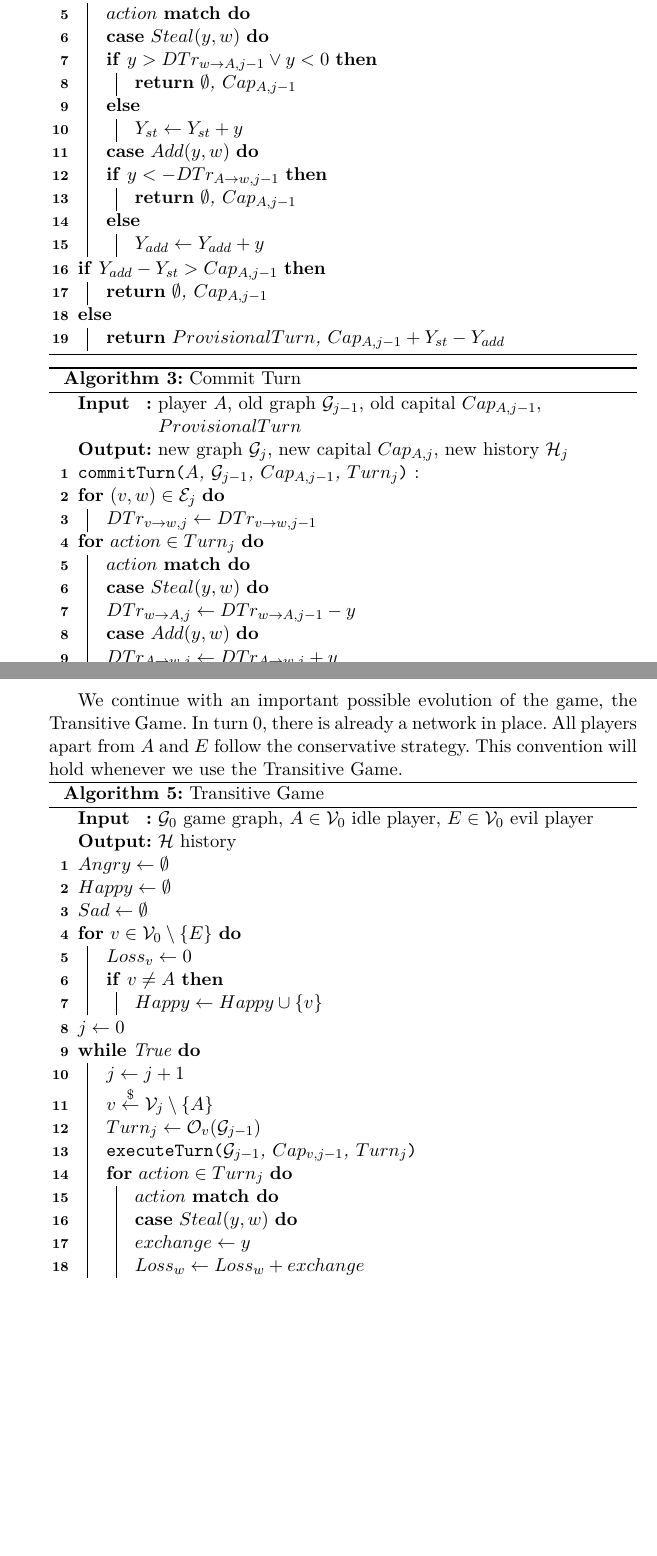
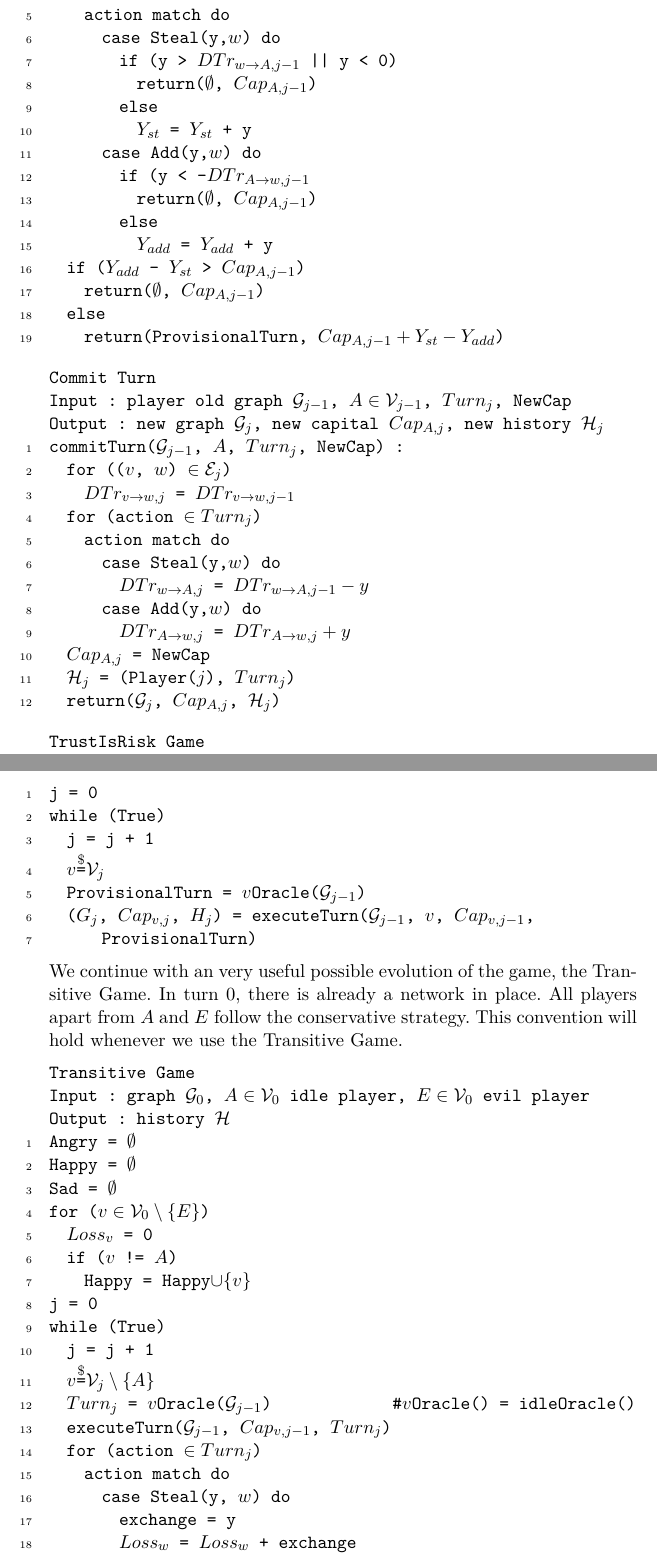
Before and after one commit to decrypto-org/TrustIsRisk, a LaTeX paper (paperEng.tex): two parts of pages 13 and 14 of 37 before the commit and two parts of pages 12 and 13 of 36 after it, joined at a grey line, cut so that both start at the same text, the shorter picture padded with empty space. The pictures show the PDF file paperEng.pdf that the author committed with the source.

Commit message:
lncs'd execute turn - transitive game

```diff
--- a/paperEng.tex
+++ b/paperEng.tex
@@ -404,11 +404,11 @@ Ocons((*@$\mathcal{G}_{j-1}$@*)) : (*@\Reactivatenumber@*)
         \end{equation}
      \end{definition}
      \Suppressnumber
-     \begin{lstlisting}[label=idleoracle,style=numbers]
+     \begin{lstlisting}[label=idleoracle, style=numbers]
 Idle Oracle
 Input : previous graph (*@$\mathcal{G}_{j-1}$@*)
 Output : (*@$Turn_j$@*)
-Oidle((*@$\mathcal{G}_{j-1}$@*)) : (*@\Reactivatenumber@*)
+idleOracle((*@$\mathcal{G}_{j-1}$@*)) : (*@\Reactivatenumber@*)
   return((*@$\emptyset$@*))
      \end{lstlisting}
      \begin{definition}[Evil strategy] \ \\
@@ -506,64 +507,3 @@ Oevil((*@$\mathcal{G}_{j-1}$@*)) : (*@\Reactivatenumber@*)
      \end{definition}
   \section{Theorems-Algorithms}
     The following algorithm has read access to direct trusts in $\mathcal{G}_{j-1}$ and write access to direct trusts in
-    $\mathcal{G}_j$. \\
-    \begin{algorithm}[H]
-       \label{executeturn}
-       \SetKwInOut{Input}{Input}
-       \SetKwInOut{Output}{Output}
-       \SetKwFunction{validateTurn}{validateTurn}
-       \SetKwFunction{commitTurn}{commitTurn}
-       \SetKwFunction{executeTurn}{executeTurn}
-       \Input{player $A$, old graph $\mathcal{G}_{j-1}$, old capital $Cap_{A, j-1}$, $ProvisionalTurn$}
-       \Output{new graph $\mathcal{G}_j$, new capital $Cap_{A, j}$, new history $\mathcal{H}_j$}
-       \caption{Execute Turn}
-       \executeTurn{$A$, $\mathcal{G}_{j-1}$, $Cap_{A, j-1}$, $ProvisionalTurn$} : \\ {
-          $(Turn_j, NewCap) \gets$ \validateTurn{$A$, $\mathcal{G}_{j-1}$, $Cap_{A, j-1}$, $ProvisionalTurn$} \\
-          \Return{\commitTurn{$A$, $mathcal{G}_{j-1}$, $NewCap$, $Turn_j$}}}
-    \end{algorithm}
-    \begin{algorithm}[H]
-       \label{validateturn}
-       \SetKwInOut{Input}{Input}
-       \SetKwInOut{Output}{Output}
-       \SetKwFunction{validateTurn}{validateTurn}
-       \Input{player $A$, old graph $\mathcal{G}_{j-1}$, old capital $Cap_{A, j-1}$, $ProvisionalTurn$}
-       \Output{$Turn_j$, new capital $Cap_{A, j}$}
-       \caption{Validate Turn}
-       \validateTurn{$A$, $\mathcal{G}_{j-1}$, $Cap_{A, j-1}$, $ProvisionalTurn$} : { \\
-          $Y_{st} \gets 0$ \\
-          $Y_{add} \gets 0$ \\
-          \For{$action \in ProvisionalTurn$}{
-             $action$ \textbf{match do} \\ {
-                \textbf{case} $Steal(y,w)$ \textbf{do} \\ {
-                   \If{$y > DTr_{w \rightarrow A,j-1} \vee y < 0$}{
-                      \Return{$\emptyset$, $Cap_{A, j-1}$}}
-                   \Else{$Y_{st} \gets Y_{st} + y$}}
-                \textbf{case} $Add(y,w)$ \textbf{do} \\ {
-                   \If{$y < -DTr_{A \rightarrow w,j-1}$}{
-                      \Return{$\emptyset$, $Cap_{A, j-1}$}}
-                   \Else{$Y_{add} \gets Y_{add} + y$}}}}
-          \If{$Y_{add} - Y_{st} > Cap_{A, j-1}$}{
-             \Return{$\emptyset$, $Cap_{A, j-1}$}}
-          \Else{\Return{$ProvisionalTurn$, $Cap_{A, j-1} + Y_{st} - Y_{add}$}}}
-    \end{algorithm}
-    \begin{algorithm}[H]
-       \label{committurn}
-       \SetKwInOut{Input}{Input}
-       \SetKwInOut{Output}{Output}
-       \SetKwFunction{commitTurn}{commitTurn}
-       \Input{player $A$, old graph $\mathcal{G}_{j-1}$, old capital $Cap_{A, j-1}$, $ProvisionalTurn$}
-       \Output{new graph $\mathcal{G}_j$, new capital $Cap_{A, j}$, new history $\mathcal{H}_j$}
-       \caption{Commit Turn}
-       \commitTurn{$A$, $\mathcal{G}_{j-1}$, $Cap_{A, j-1}$, $Turn_j$} : { \\
-          \For{$(v, w) \in \mathcal{E}_j$}{
-                $DTr_{v \rightarrow w, j} \gets DTr_{v \rightarrow w, j-1}$}
-          \For{$action \in Turn_j$}{
-             $action$ \textbf{match do} \\ {
-               \textbf{case} $Steal(y,w)$ \textbf{do} \\ {
-                  $DTr_{w \rightarrow A, j} \gets DTr_{w \rightarrow A, j-1} - y$} \\
-               \textbf{case} $Add(y,w)$ \textbf{do} \\ {
-                  $DTr_{A \rightarrow w, j} \gets DTr_{A \rightarrow w, j} + y$}}}
-          $Cap_{A, j} \gets NewCap$ \\
-          $\mathcal{H}_j \gets (Player(j), Turn_j)$} \\
-          \Return{$\mathcal{G}_j$, $Cap_{A, j}$, $\mathcal{H}_j$}
-    \end{algorithm}
@@ -577,8 +510,4 @@ Oevil((*@$\mathcal{G}_{j-1}$@*)) : (*@\Reactivatenumber@*)
-       \While{True}{
-          $j \gets j + 1$ \\
-          $v \overset{\$}{\gets} \mathcal{V}_j$ \\
-          $ProvisionalTurn \gets \mathcal{O}_v(\mathcal{G}_{j-1})$ \\
-          $(G_j, Cap_{v, j}, H_j) \gets$ \executeTurn{$v$, $\mathcal{G}_{j-1}$, $Cap_{v, j-1}$, $ProvisionalTurn$}}
-    \end{algorithm}
-
-    We continue with an important possible evolution of the game, the Transitive Game. In turn $0$, there is already a
+    $\mathcal{G}_j$.
+    \Suppressnumber
+    \begin{lstlisting}[label=executeturn, style=numbers]
+Execute Turn
@@ -585,44 +519,98 @@ Oevil((*@$\mathcal{G}_{j-1}$@*)) : (*@\Reactivatenumber@*)
+    \end{lstlisting}
+    \Suppressnumber
+    \begin{lstlisting}[label=validateturn, style=numbers]
+Validate Turn
+Input : old graph (*@$\mathcal{G}_{j-1}$@*), player (*@$A \in \mathcal{V}_{j-1}$@*), old capital (*@$Cap_{A, j-1}$@*), ProvisionalTurn
+Output : (*@$Turn_j$@*), new capital (*@$Cap_{A, j}$@*) (*@\Reactivatenumber@*)
+validateTurn((*@$\mathcal{G}_{j-1}$@*), (*@$A$@*), (*@$Cap_{A, j-1}$@*), ProvisionalTurn) :
+  (*@$Y_{st}$@*) = 0
+  (*@$Y_{add}$@*) = 0
+  for (action (*@$\in$@*) ProvisionalTurn)
+    action match do
+      case Steal(y,(*@$w$@*)) do
+        if (y > (*@$DTr_{w \rightarrow A,j-1}$@*) || y < 0)
+          return((*@$\emptyset$@*), (*@$Cap_{A, j-1}$@*))
+        else
+          (*@$Y_{st}$@*) = (*@$Y_{st}$@*) + y
+      case Add(y,(*@$w$@*)) do
+        if (y < -(*@$DTr_{A \rightarrow w,j-1}$@*)
+          return((*@$\emptyset$@*), (*@$Cap_{A, j-1}$@*))
+        else
+          (*@$Y_{add}$@*) = (*@$Y_{add}$@*) + y
+  if ((*@$Y_{add}$@*) - (*@$Y_{st}$@*) > (*@$Cap_{A, j-1}$@*))
+    return((*@$\emptyset$@*), (*@$Cap_{A, j-1}$@*))
+  else
+    return(ProvisionalTurn, (*@$Cap_{A, j-1} + Y_{st} - Y_{add}$@*))
+    \end{lstlisting}
+    \Suppressnumber
+    \begin{lstlisting}[label=committurn, style=numbers]
+Commit Turn
+Input : player old graph (*@$\mathcal{G}_{j-1}$@*), (*@$A \in \mathcal{V}_{j-1}$@*), (*@$Turn_j$@*), NewCap
+Output : new graph (*@$\mathcal{G}_j$@*), new capital (*@$Cap_{A, j}$@*), new history (*@$\mathcal{H}_j$ \Reactivatenumber@*)
+commitTurn((*@$\mathcal{G}_{j-1}$@*), (*@$A$@*), (*@$Turn_j$@*), NewCap) :
+  for (((*@$v$@*), (*@$w$@*)) (*@$\in \mathcal{E}_j$@*))
+    (*@$DTr_{v \rightarrow w, j}$@*) = (*@$DTr_{v \rightarrow w, j-1}$@*)
+  for (action (*@$\in Turn_j$@*))
+    action match do
+      case Steal(y,(*@$w$@*)) do
+        (*@$DTr_{w \rightarrow A, j}$@*) = (*@$DTr_{w \rightarrow A, j-1} - y$@*)
+      case Add(y,(*@$w$@*)) do
+        (*@$DTr_{A \rightarrow w, j}$@*) = (*@$DTr_{A \rightarrow w, j} + y$@*)
+  (*@$Cap_{A, j}$@*) = NewCap
+  (*@$\mathcal{H}_j$@*) = (Player((*@$j$@*)), (*@$Turn_j$@*))
+  return((*@$\mathcal{G}_j$@*), (*@$Cap_{A, j}$@*), (*@$\mathcal{H}_j$@*))
+    \end{lstlisting}
+    \Suppressnumber
+    \begin{lstlisting}[label=trustisriskgame, style=numbers]
+TrustIsRisk Game (*@\Reactivatenumber@*)
+j = 0
+while (True)
+  j = j + 1
+  (*@$v \overset{\$}{\texttt{=}} \mathcal{V}_j$@*)
+  ProvisionalTurn = (*@$v$@*)Oracle((*@$\mathcal{G}_{j-1}$@*))
+  ((*@$G_j$@*), (*@$Cap_{v, j}$@*), (*@$H_j$@*)) = executeTurn((*@$\mathcal{G}_{j-1}$@*), (*@$v$@*), (*@$Cap_{v, j-1}$@*),
+      ProvisionalTurn)
+    \end{lstlisting}
+    We continue with an very useful possible evolution of the game, the Transitive Game. In turn 0, there is already a
     network in place. All players apart from $A$ and $E$ follow the conservative strategy. This convention will hold
-    whenever we use the Transitive Game. \\
-    \begin{algorithm}[H]
-       \label{transitivesteal}
-       \SetKwInOut{Input}{Input}
-       \SetKwInOut{Output}{Output}
-       \SetKwFunction{executeTurn}{executeTurn}
-       \Input{$\mathcal{G}_0$ game graph, $A \in \mathcal{V}_0$ idle player, $E \in \mathcal{V}_0$ evil player}
-       \Output{$\mathcal{H}$ history}
-       \caption{Transitive Game}
-       $Angry \gets \emptyset$ \\
-       $Happy \gets \emptyset$ \\
-       $Sad \gets \emptyset$ \label{trstealsadinit}\\
-       \For{$v \in \mathcal{V}_{0} \setminus \{E\}$}{
-          $Loss_v \gets 0$ \label{trsteallossinit}\\
-          \If{$v \neq A$}{
-             $Happy \gets Happy \cup \{v\}$}}
-       $j \gets 0$ \\
-       \While{True}
-          {$j \gets j + 1$ \\
-           $v \overset{\$}{\gets} \mathcal{V}_j \setminus\{A\}$ \\
-           $Turn_j \gets \mathcal{O}_v(\mathcal{G}_{j-1})$ \\ %\Comment{$\mathcal{O}_v = \mathcal{O}_{idle}$} \\
-           \executeTurn{$\mathcal{G}_{j-1}$, $Cap_{v, j-1}$, $Turn_j$} \\
-           \For{$action \in Turn_j$}{
-              $action$ \textbf{match do}{ \\
-                 \textbf{case} $Steal(y, w)$ \textbf{do}{ \\
-                    $exchange \gets y$ \\
-                    $Loss_w \gets Loss_w + exchange$ \label{trsteallossincrease}\\
-                    \If{$v \neq E$}{
-                       $Loss_v \gets Loss_v - exchange$} \label{trsteallossdecrease}
-                    \If{$w \neq A$}{
-                       $Happy \gets Happy \setminus \{w\}$ \\
-                       \If{$in_{w, j} = 0$}
-                          {$Sad \gets Sad \cup \{w\}$}
-                       \Else{$Angry \gets Angry \cup \{w\}$}}}}}
-           $Angry \gets Angry \setminus \{v\}$ \\
-           \If{$in_{v, j} = 0 \wedge Loss_v > 0$ \label{trstealifentersad}}{
-               $Sad \gets Sad \cup \{v\}$} \label{trstealtrueentersad}
-           \If{$Loss_v = 0$}{
-               $Happy \gets Happy \cup \{v\}$}}
-    \end{algorithm}
+    whenever we use the Transitive Game.
+    \Suppressnumber
+    \begin{lstlisting}[label=transitivegame, style=numbers]
+Transitive Game
+Input : graph (*@$\mathcal{G}_0$@*), (*@$A \in \mathcal{V}_0$@*) idle player, (*@$E \in \mathcal{V}_0$@*) evil player
+Output : history (*@$\mathcal{H}$@*) (*@\Reactivatenumber@*)
+Angry = (*@$\emptyset$@*)
+Happy = (*@$\emptyset$@*)
+Sad = (*@$\emptyset$@*) (*@\label{trstealsadinit}@*)
+for ((*@$v \in \mathcal{V}_0 \setminus \{E\}$@*))
+  (*@$Loss_v$@*) = 0 (*@\label{trsteallossinit}@*)
+  if ((*@$v$@*) != (*@$A$@*))
+    Happy = Happy(*@$\cup \{v\}$@*)
+j = 0
+while (True)
+  j = j + 1
+  (*@$v \overset{\$}{\texttt{=}} \mathcal{V}_j \setminus \{A\}$@*)
+  (*@$Turn_j$@*) = (*@$v$@*)Oracle((*@$\mathcal{G}_{j-1}$@*))               #(*@$v$@*)Oracle() = idleOracle()
+  executeTurn((*@$\mathcal{G}_{j-1}$@*), (*@$Cap_{v, j-1}$@*), (*@$Turn_j$@*))
+  for (action (*@$\in Turn_j$@*))
+    action match do
+      case Steal(y, (*@$w$@*)) do
+        exchange = y
+        (*@$Loss_w$@*) = (*@$Loss_w$@*) + exchange (*@\label{trsteallossincrease}@*)
+        if ((*@$v$@*) != (*@$E$@*))
+          (*@$Loss_v$@*) = (*@$Loss_v$@*) - exchange (*@\label{trsteallossdecrease}@*)
+        if ((*@$w$@*) != (*@$A$@*))
+          Happy = Happy(*@$\setminus \{w\}$@*)
+          if ((*@$in_{w, j}$@*) == 0)
+            Sad = Sad(*@$\cup \{w\}$@*)
+          else
+            Angry = Angry(*@$\cup \{w\}$@*)
+  Angry = Angry(*@$\setminus \{v\}$@*)
+  if ((*@$in_{v, j}$@*) = 0 && (*@$Loss_v$@*) > 0) (*@\label{trstealifentersad}@*)
+    Sad = Sad(*@$\cup \{v\}$@*) (*@\label{trstealtrueentersad}@*)
+  if ((*@$Loss_v$@*) = 0)
+    Happy = Happy(*@$\cup \{v\}$@*)
+    \end{lstlisting}
     We observe that the set of players is not modified throughout the Transitive Game, thus we can refer to $\mathcal{V}_j$
     for any turn $j$ as $\mathcal{V}$ in any setting where we use the Transitive Game. \\
     Let $j_0$ be the first turn on which $E$ is chosen to play. Until then, according to theorem \ref{conservativeworld},
```
Also changed, not shown: paperEng.pdf, paperEng.tex (41 more changed lines).
